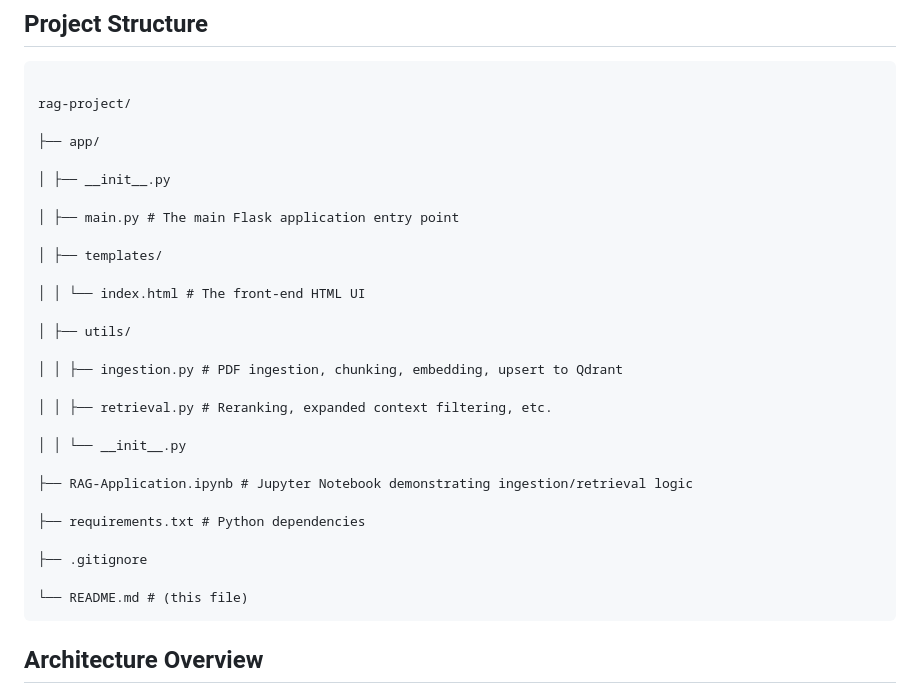
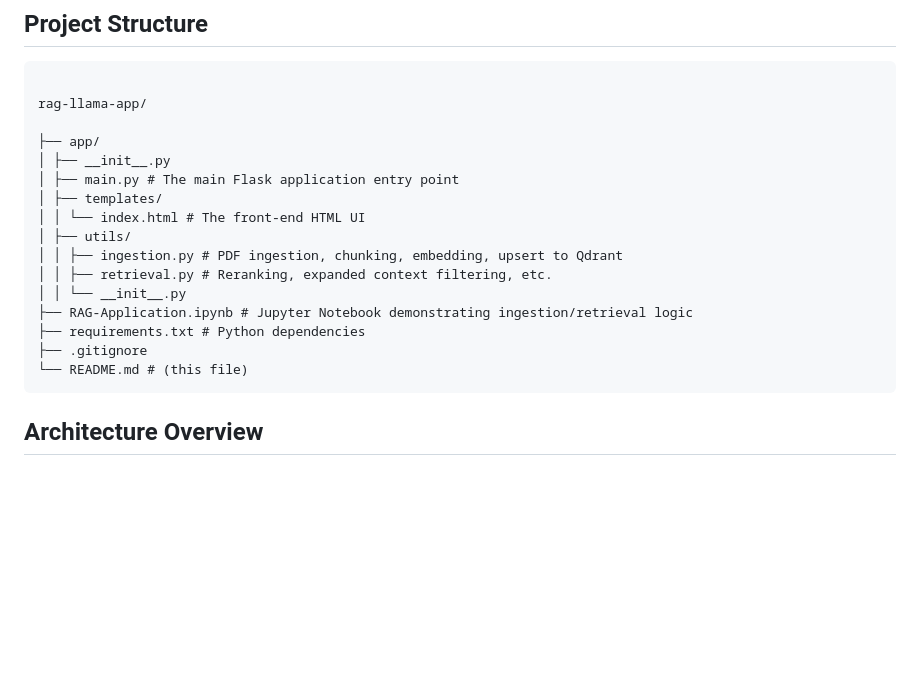
Before and after one commit to noorislam1994/rag-llama-app, a Markdown page: README.md, the part around the change. GitHub-like rendering; blank space fills up the shorter version.

````diff
--- a/README.md
+++ b/README.md
@@ -26,32 +26,20 @@
 
 ```plaintext
 
-rag-project/
+rag-llama-app/
 
 ├── app/
-
 │ ├── __init__.py
-
 │ ├── main.py # The main Flask application entry point
-
 │ ├── templates/
-
 │ │ └── index.html # The front-end HTML UI
-
 │ ├── utils/
-
 │ │ ├── ingestion.py # PDF ingestion, chunking, embedding, upsert to Qdrant
-
 │ │ ├── retrieval.py # Reranking, expanded context filtering, etc.
-
 │ │ └── __init__.py
-
 ├── RAG-Application.ipynb # Jupyter Notebook demonstrating ingestion/retrieval logic
-
 ├── requirements.txt # Python dependencies
-
 ├── .gitignore
-
 └── README.md # (this file)
 ```
 
````
